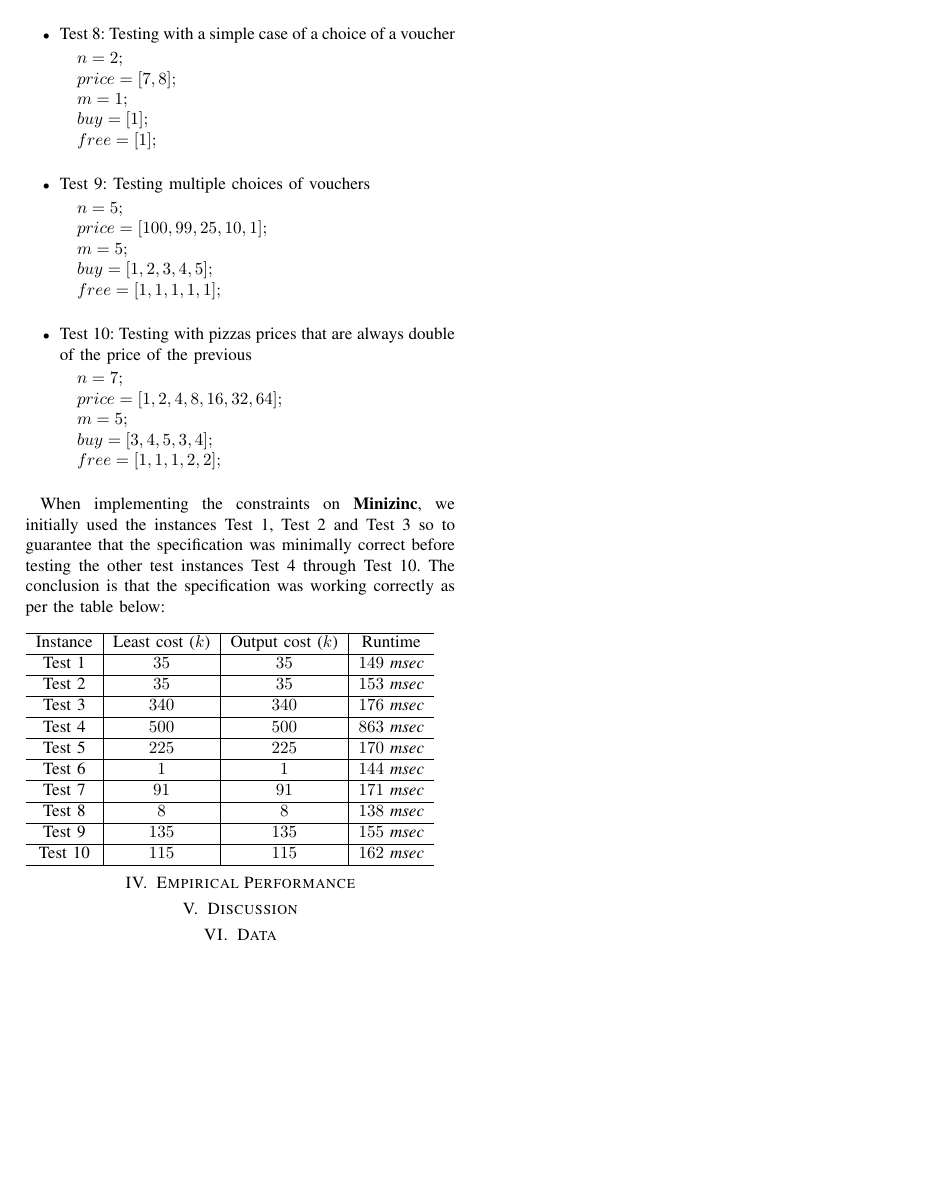
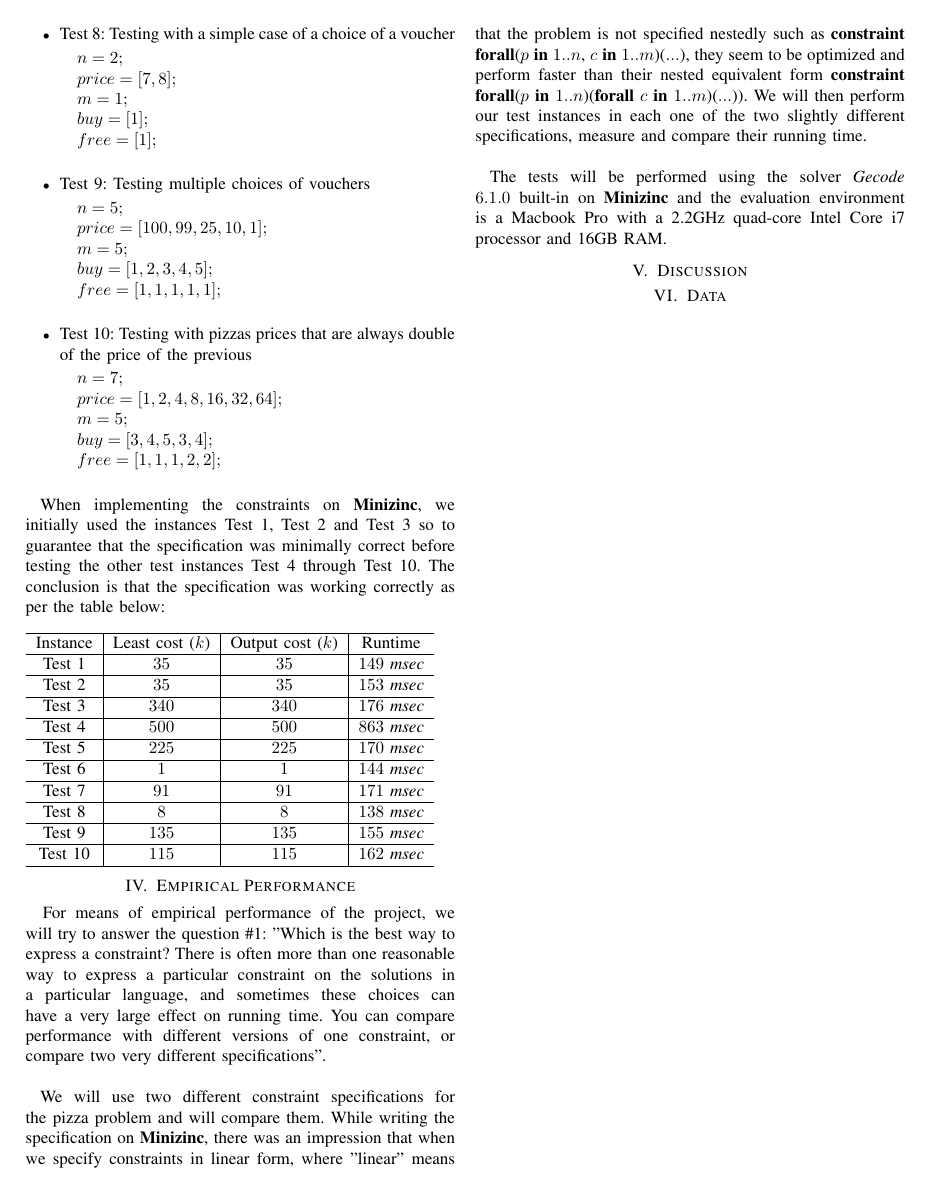
Before and after one commit to luizperes/cmpt-417-intelligent-systems, a LaTeX paper (project-report/project-report.tex): page 3 of 3. Compiled offline with pdfLaTeX.

Commit message:
empirical performance

```diff
--- a/project-report/project-report.tex
+++ b/project-report/project-report.tex
@@ -230,6 +230,13 @@ We created initially three test instances (the ones given in the \textit{LP/CP P
       Test 10 & $115$ & $115$  &  $162$ \textit{msec} \\ \hline
   \end{tabular}
 \section{Empirical Performance}
+For means of empirical performance of the project, we will try to answer the question \#1: "Which is the best way to express a constraint? There is often more than one reasonable way to express a particular constraint on the solutions in a particular language, and sometimes these choices can have a very large effect on running time. You can compare performance with different versions of one constraint, or compare two very different specifications".
+\\
+\\
+\tab We will use two different constraint specifications for the pizza problem and will compare them. While writing the specification on \textbf{Minizinc}, there was an impression that when we specify constraints in linear form, where "linear" means that the problem is not specified nestedly such as \textbf{constraint forall}($p$ \textbf{in} $1..n$, $c$ \textbf{in} $1..m$)($...$), they seem to be optimized and perform faster than their nested equivalent form \textbf{constraint forall}($p$ \textbf{in} $1..n$)(\textbf{forall} $c$ \textbf{in} $1..m$)($...$)). We will then perform our test instances in each one of the two slightly different specifications, measure and compare their running time.
+\\
+\\
+\tab The tests will be performed using the solver \textit{Gecode $6.1.0$} built-in on \textbf{Minizinc} and the evaluation environment is a Macbook Pro with a 2.2GHz quad-core Intel Core i7 processor and 16GB RAM.
 \section{Discussion}
 \section{Data}
 \end{document}
```
Also changed, not shown: project-report/project-report.pdf.
